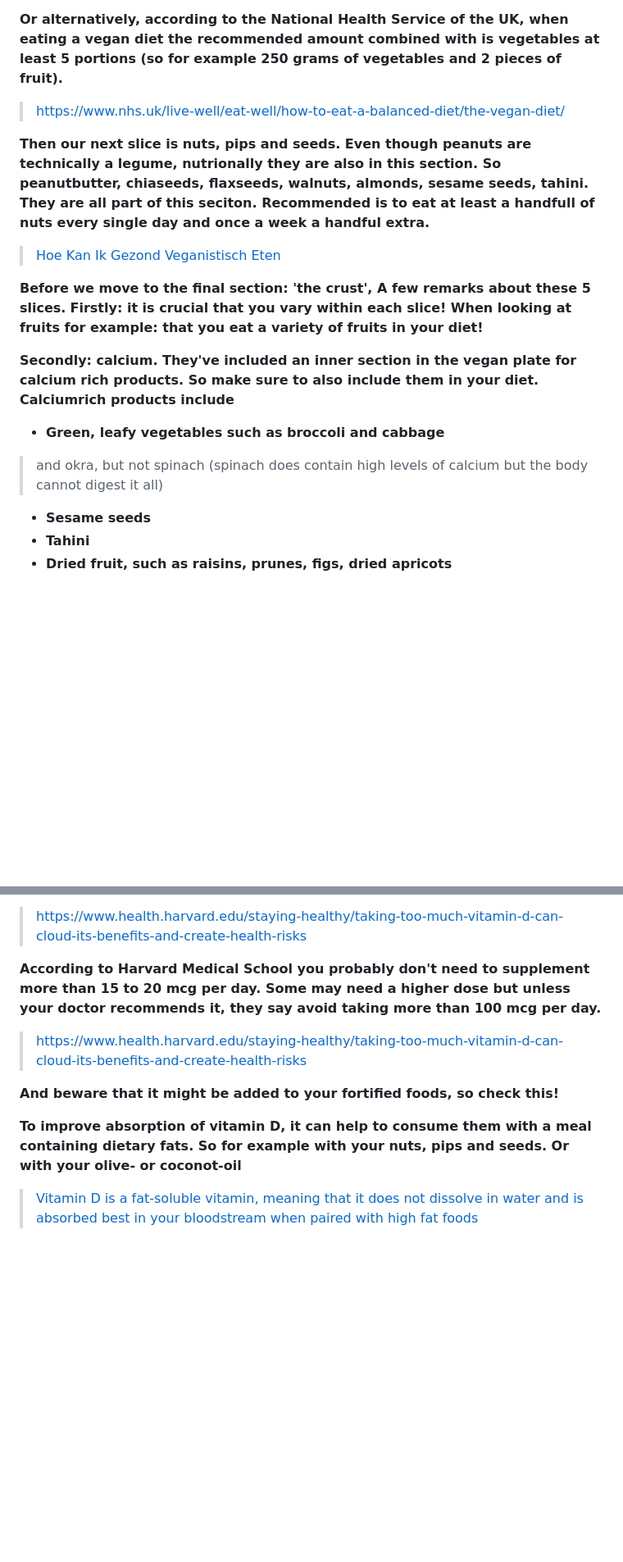
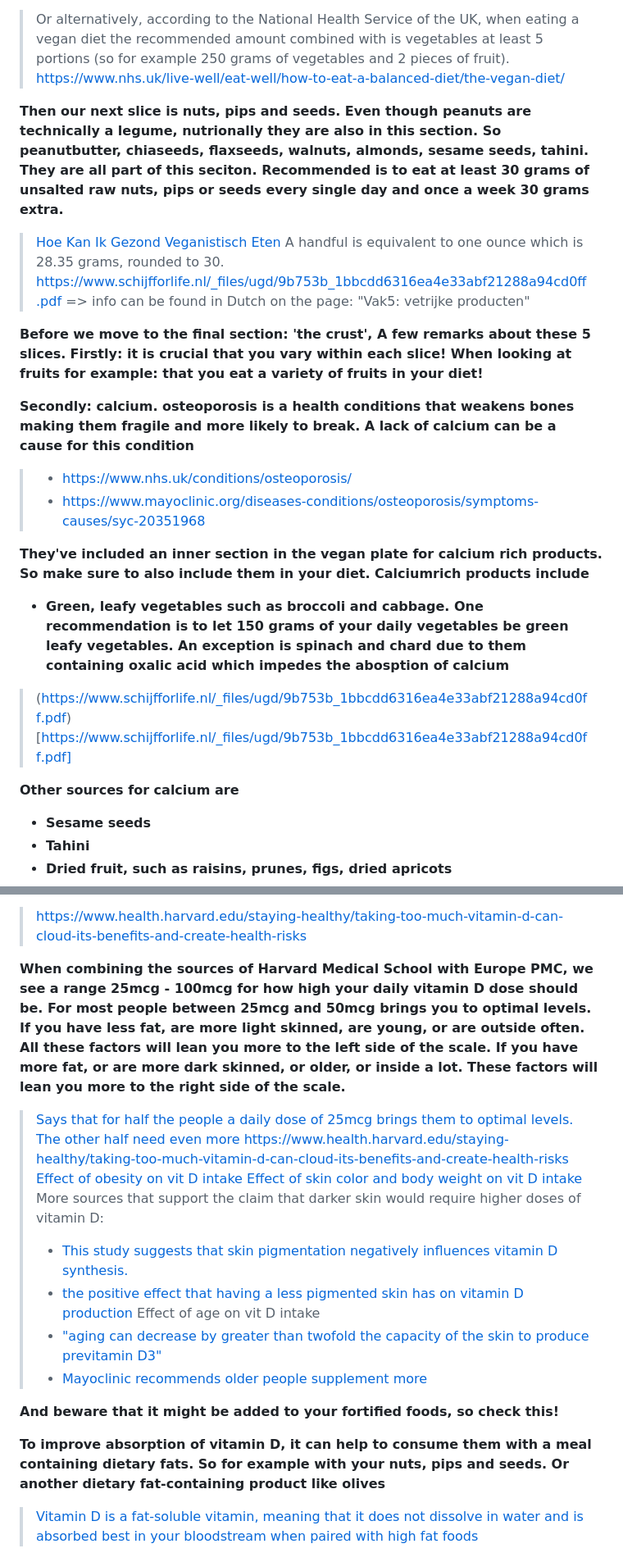
Before and after one commit to schipeltaper/veganexplainer, a Markdown page: index.md, 2 parts joined by grey strips. Shown at 82% size. Drawn GitHub-style; blank space fills up the shorter version.

Commit message:
Update script with feedback
Still need to add about meat replacements

```diff
--- a/index.md
+++ b/index.md
@@ -87,17 +94,24 @@ Translated and taken from [https://www.nieuwsvoordietisten.nl/nieuw-de-vegan-sch
 > [https://www.veganisme.org/informatie/voeding/](https://www.veganisme.org/informatie/voeding/)
 
-**Or alternatively, according to the National Health Service of the UK, when eating a vegan diet the recommended amount combined with is vegetables at least 5 portions (so for example 250 grams of vegetables and 2 pieces of fruit).**
-> [https://www.nhs.uk/live-well/eat-well/how-to-eat-a-balanced-diet/the-vegan-diet/](https://www.nhs.uk/live-well/eat-well/how-to-eat-a-balanced-diet/the-vegan-diet/)
+> Or alternatively, according to the National Health Service of the UK, when eating a vegan diet the recommended amount combined with is vegetables at least 5 portions (so for example 250 grams of vegetables and 2 pieces of fruit). [https://www.nhs.uk/live-well/eat-well/how-to-eat-a-balanced-diet/the-vegan-diet/](https://www.nhs.uk/live-well/eat-well/how-to-eat-a-balanced-diet/the-vegan-diet/)
 
-**Then our next slice is nuts, pips and seeds. Even though peanuts are technically a legume, nutrionally they are also in this section. So peanutbutter, chiaseeds, flaxseeds, walnuts, almonds, sesame seeds, tahini. They are all part of this seciton. Recommended is to eat at least a handfull of nuts every single day and once a week a handful extra.**
+**Then our next slice is nuts, pips and seeds. Even though peanuts are technically a legume, nutrionally they are also in this section. So peanutbutter, chiaseeds, flaxseeds, walnuts, almonds, sesame seeds, tahini. They are all part of this seciton. Recommended is to eat at least 30 grams of unsalted raw nuts, pips or seeds every single day and once a week 30 grams extra.**
 > [Hoe Kan Ik Gezond Veganistisch Eten](https://www.voedingscentrum.nl/nl/service/vraag-en-antwoord/gezonde-voeding-en-voedingsstoffen/hoe-kan-ik-gezond-veganistisch-eten-.aspx)
+> A handful is equivalent to one ounce which is 28.35 grams, rounded to 30.
+> [https://www.schijfforlife.nl/_files/ugd/9b753b_1bbcdd6316ea4e33abf21288a94cd0ff.pdf](https://www.schijfforlife.nl/_files/ugd/9b753b_1bbcdd6316ea4e33abf21288a94cd0ff.pdf) => info can be found in Dutch on the page: "Vak5: vetrijke producten"
 
 **Before we move to the final section: 'the crust', A few remarks about these 5 slices.**
 **Firstly: it is crucial that you vary within each slice! When looking at fruits for example: that you eat a variety of fruits in your diet!**
 
-**Secondly: calcium. They've included an inner section in the vegan plate for calcium rich products. So make sure to also include them in your diet. Calciumrich products include**
-- **Green, leafy vegetables such as broccoli and cabbage**
-> and okra, but not spinach (spinach does contain high levels of calcium but the body cannot digest it all)
+**Secondly: calcium. osteoporosis is a health conditions that weakens bones making them fragile and more likely to break. A lack of calcium can be a cause for this condition**
+> - [https://www.nhs.uk/conditions/osteoporosis/](https://www.nhs.uk/conditions/osteoporosis/)
+> - [https://www.mayoclinic.org/diseases-conditions/osteoporosis/symptoms-causes/syc-20351968](https://www.mayoclinic.org/diseases-conditions/osteoporosis/symptoms-causes/syc-20351968)
+
+**They've included an inner section in the vegan plate for calcium rich products. So make sure to also include them in your diet. Calciumrich products include**
+- **Green, leafy vegetables such as broccoli and cabbage. One recommendation is to let 150 grams of your daily vegetables be green leafy vegetables. An exception is spinach and chard due to them containing oxalic acid which impedes the abosption of calcium**
+> (https://www.schijfforlife.nl/_files/ugd/9b753b_1bbcdd6316ea4e33abf21288a94cd0ff.pdf)[https://www.schijfforlife.nl/_files/ugd/9b753b_1bbcdd6316ea4e33abf21288a94cd0ff.pdf]
+
+**Other sources for calcium are**
 - **Sesame seeds**
 - **Tahini**
 - **Dried fruit, such as raisins, prunes, figs, dried apricots**
@@ -219,12 +236,21 @@ Translated and taken from [https://www.nieuwsvoordietisten.nl/nieuw-de-vegan-sch
 **How much vitamin D you need depends on multiple factors; including where you live, age, skin color, weight, foods you eat, and certain health conditions.**
 > [https://www.health.harvard.edu/staying-healthy/taking-too-much-vitamin-d-can-cloud-its-benefits-and-create-health-risks](https://www.health.harvard.edu/staying-healthy/taking-too-much-vitamin-d-can-cloud-its-benefits-and-create-health-risks)
 
-**According to Harvard Medical School you probably don't need to supplement more than 15 to 20 mcg per day. Some may need a higher dose but unless your doctor recommends it, they say avoid taking more than 100 mcg per day.**
+**When combining the sources of Harvard Medical School with Europe PMC, we see a range 25mcg - 100mcg for how high your daily vitamin D dose should be. For most people between 25mcg and 50mcg brings you to optimal levels. If you have less fat, are more light skinned, are young, or are outside often. All these factors will lean you more to the left side of the scale. If you have more fat, or are more dark skinned, or older, or inside a lot. These factors will lean you more to the right side of the scale.**
+> [Says that for half the people a daily dose of 25mcg brings them to optimal levels. The other half need even more](https://europepmc.org/article/med/18348447)
 > [https://www.health.harvard.edu/staying-healthy/taking-too-much-vitamin-d-can-cloud-its-benefits-and-create-health-risks](https://www.health.harvard.edu/staying-healthy/taking-too-much-vitamin-d-can-cloud-its-benefits-and-create-health-risks)
+> [Effect of obesity on vit D intake](https://www.ingentaconnect.com/content/wk/coedo/2017/00000024/00000006/art00003)
+> [Effect of skin color and body weight on vit D intake](https://www.jabfm.org/content/29/2/226.short)
+> More sources that support the claim that darker skin would require higher doses of vitamin D:
+>   - [This study suggests that skin pigmentation negatively influences vitamin D synthesis.](https://pubmed.ncbi.nlm.nih.gov/24134867/)
+>   - [the positive effect that having a less pigmented skin has on vitamin D production](https://pubmed.ncbi.nlm.nih.gov/24924479/)
+> Effect of age on vit D intake
+>   - ["aging can decrease by greater than twofold the capacity of the skin to produce previtamin D3"](https://pubmed.ncbi.nlm.nih.gov/2997282/)
+>   - [Mayoclinic recommends older people supplement more](https://www.mayoclinic.org/drugs-supplements-vitamin-d/art-20363792)
 
 **And beware that it might be added to your fortified foods, so check this!**
 
-**To improve absorption of vitamin D, it can help to consume them with a meal containing dietary fats. So for example with your nuts, pips and seeds. Or with your olive- or coconot-oil**
+**To improve absorption of vitamin D, it can help to consume them with a meal containing dietary fats. So for example with your nuts, pips and seeds. Or another dietary fat-containing product like olives**
 > [Vitamin D is a fat-soluble vitamin, meaning that it does not dissolve in water and is absorbed best in your bloodstream when paired with high fat foods](https://www.healthline.com/nutrition/best-time-to-take-vitamin-d#with-food)
 
 ### Omega 3
```
Also changed, not shown: other parts of index.md (+25 -14 lines).
